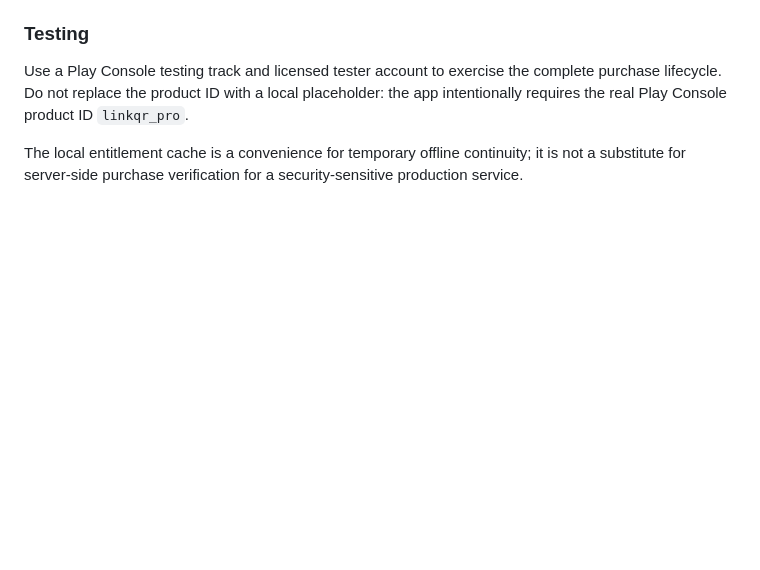
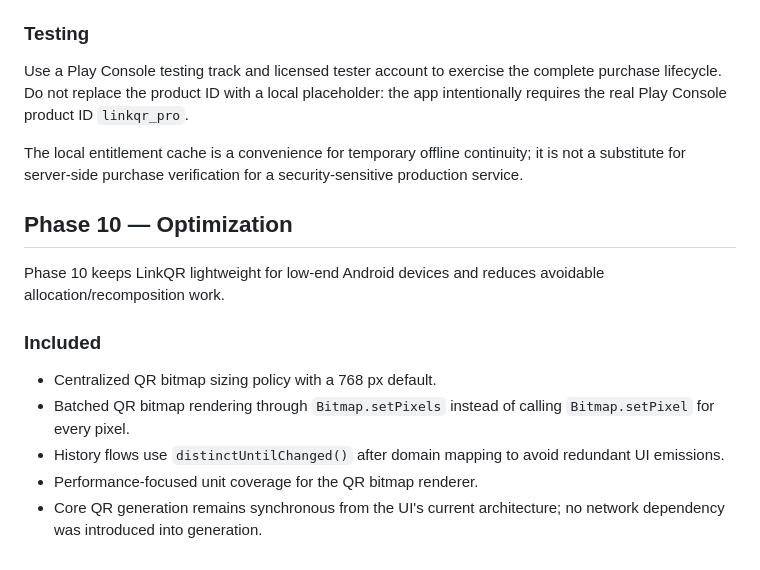
Before and after one commit to Shajs23224224/LinkQR, a Markdown page: README.md, the part around the change. GitHub-like rendering; blank space fills up the shorter version.

Commit message:
docs: document Phase 10 optimization

```diff
--- a/README.md
+++ b/README.md
@@ -120,3 +120,16 @@ The application currently does not contain a hard-coded price. The price shown t
 Use a Play Console testing track and licensed tester account to exercise the complete purchase lifecycle. Do not replace the product ID with a local placeholder: the app intentionally requires the real Play Console product ID `linkqr_pro`.
 
 The local entitlement cache is a convenience for temporary offline continuity; it is not a substitute for server-side purchase verification for a security-sensitive production service.
+
+
+## Phase 10 — Optimization
+
+Phase 10 keeps LinkQR lightweight for low-end Android devices and reduces avoidable allocation/recomposition work.
+
+### Included
+
+- Centralized QR bitmap sizing policy with a 768 px default.
+- Batched QR bitmap rendering through `Bitmap.setPixels` instead of calling `Bitmap.setPixel` for every pixel.
+- History flows use `distinctUntilChanged()` after domain mapping to avoid redundant UI emissions.
+- Performance-focused unit coverage for the QR bitmap renderer.
+- Core QR generation remains synchronous from the UI's current architecture; no network dependency was introduced into generation.
```
